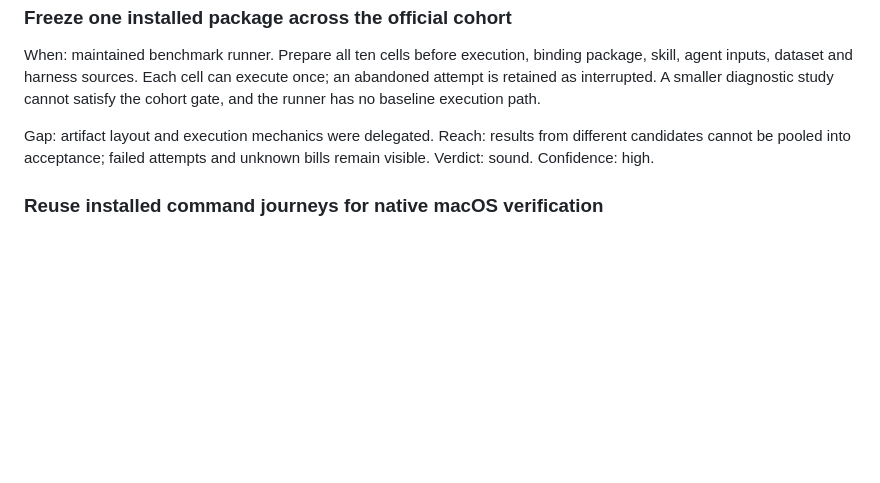
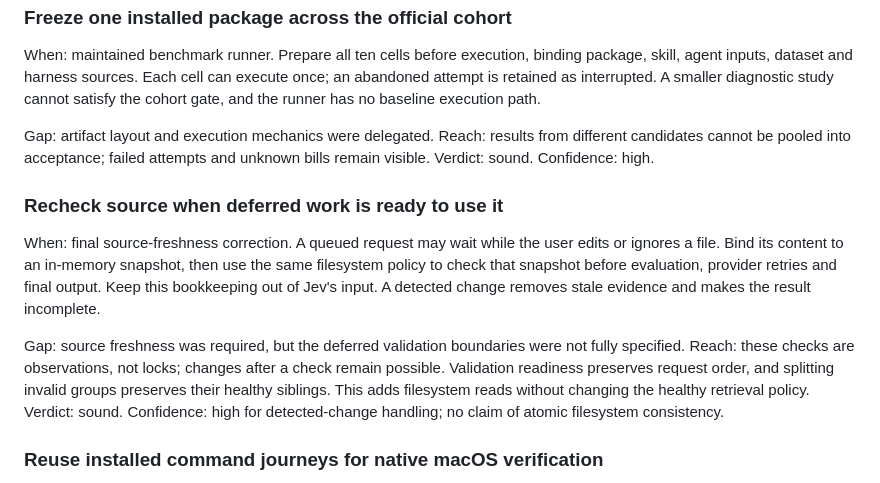
Before and after one commit to Intelligent-Intern/layagrep, a Markdown page: specs/jevgrep/choices.md, the part around the change. Rendered like a GitHub page; blank space fills up the shorter version.

```diff
--- a/specs/jevgrep/choices.md
+++ b/specs/jevgrep/choices.md
@@ -221,6 +221,21 @@ Gap: artifact layout and execution mechanics were delegated. Reach: results from
 different candidates cannot be pooled into acceptance; failed attempts and unknown
 bills remain visible. Verdict: sound. Confidence: high.
 
+### Recheck source when deferred work is ready to use it
+
+When: final source-freshness correction. A queued request may wait while the user
+edits or ignores a file. Bind its content to an in-memory snapshot, then use the
+same filesystem policy to check that snapshot before evaluation, provider retries
+and final output. Keep this bookkeeping out of Jev's input. A detected change
+removes stale evidence and makes the result incomplete.
+
+Gap: source freshness was required, but the deferred validation boundaries were
+not fully specified. Reach: these checks are observations, not locks; changes
+after a check remain possible. Validation readiness preserves request order, and
+splitting invalid groups preserves their healthy siblings. This adds filesystem
+reads without changing the healthy retrieval policy. Verdict: sound. Confidence:
+high for detected-change handling; no claim of atomic filesystem consistency.
+
 ### Reuse installed command journeys for native macOS verification
 
 When: supported-runtime verification. Install a tarball into a temporary npm
```
Also changed, not shown: specs/jevgrep/README.md (+9 -10 lines), 1 other file.
